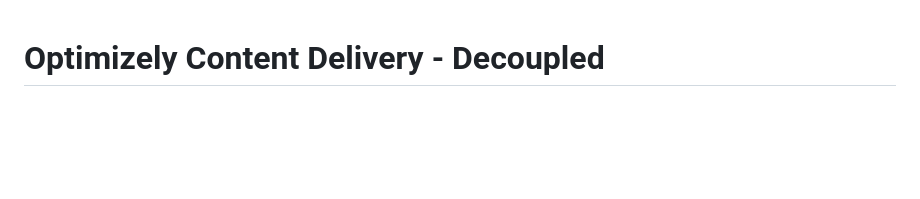
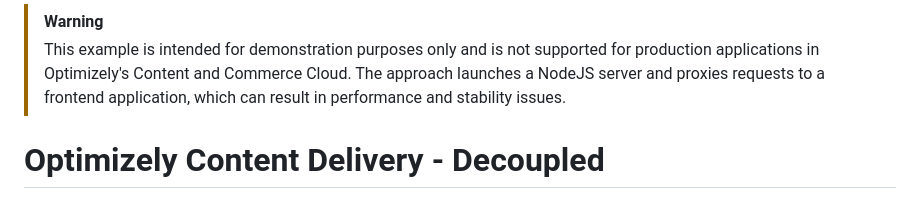
Before and after one commit to episerver/content-delivery-js-sdk, a Markdown page: samples/music-festival-vue-decoupled/README.md, the part around the change. Drawn GitHub-style; blank space fills up the shorter version.

```diff
--- a/samples/music-festival-vue-decoupled/README.md
+++ b/samples/music-festival-vue-decoupled/README.md
@@ -1,3 +1,6 @@
+> [!WARNING]
+> This example is intended for demonstration purposes only and is not supported for production applications in Optimizely's Content and Commerce Cloud. The approach launches a NodeJS server and proxies requests to a frontend application, which can result in performance and stability issues.
+
 # Optimizely Content Delivery - Decoupled
 
 This sample site demonstrates one approach to render Optimizely content in a client side framework that is using client side routing for navigation with a working On-Page Edit (OPE) mode in the Optimizely UI, where the frontend and backend are hosted as separate apps.
```
